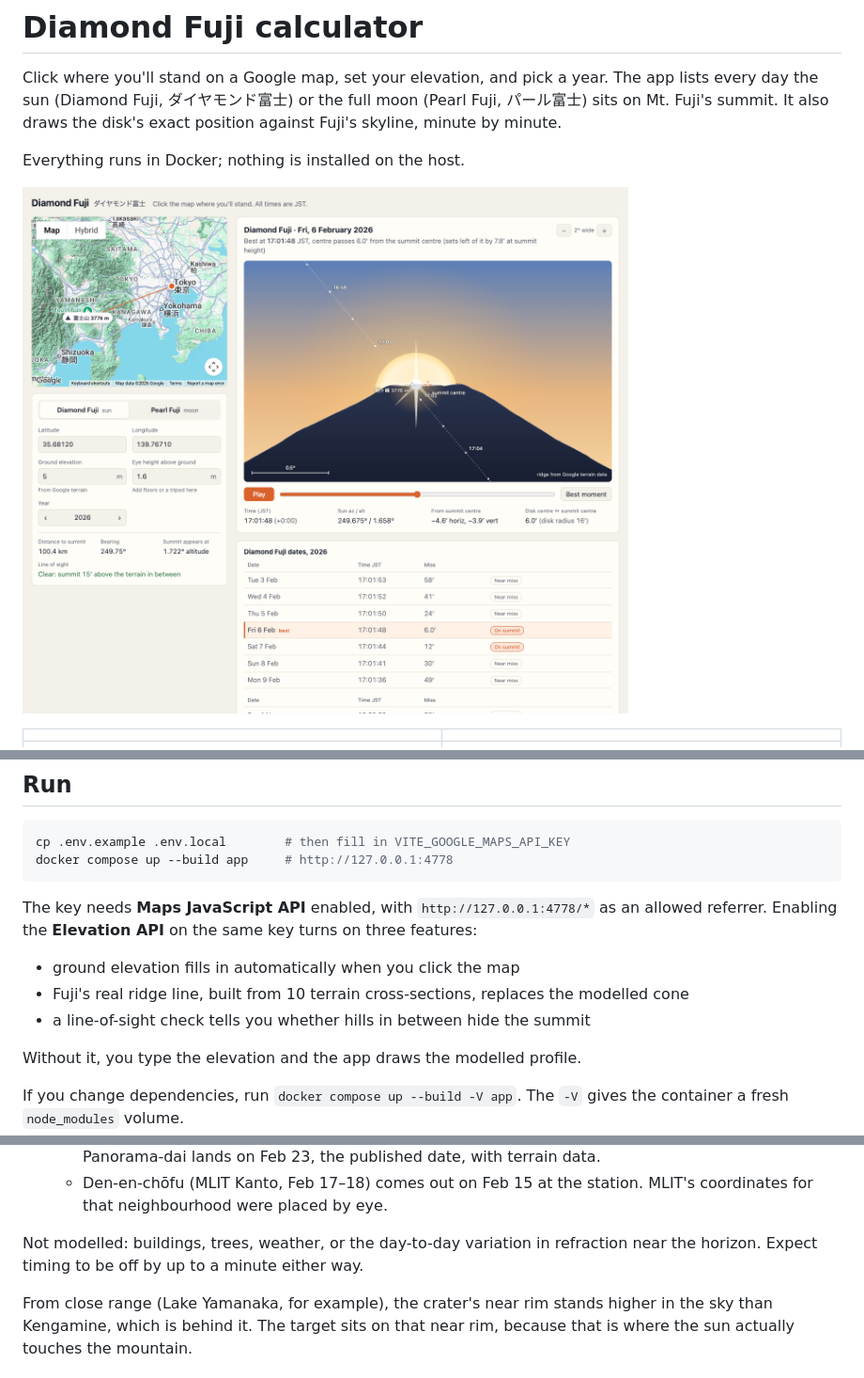
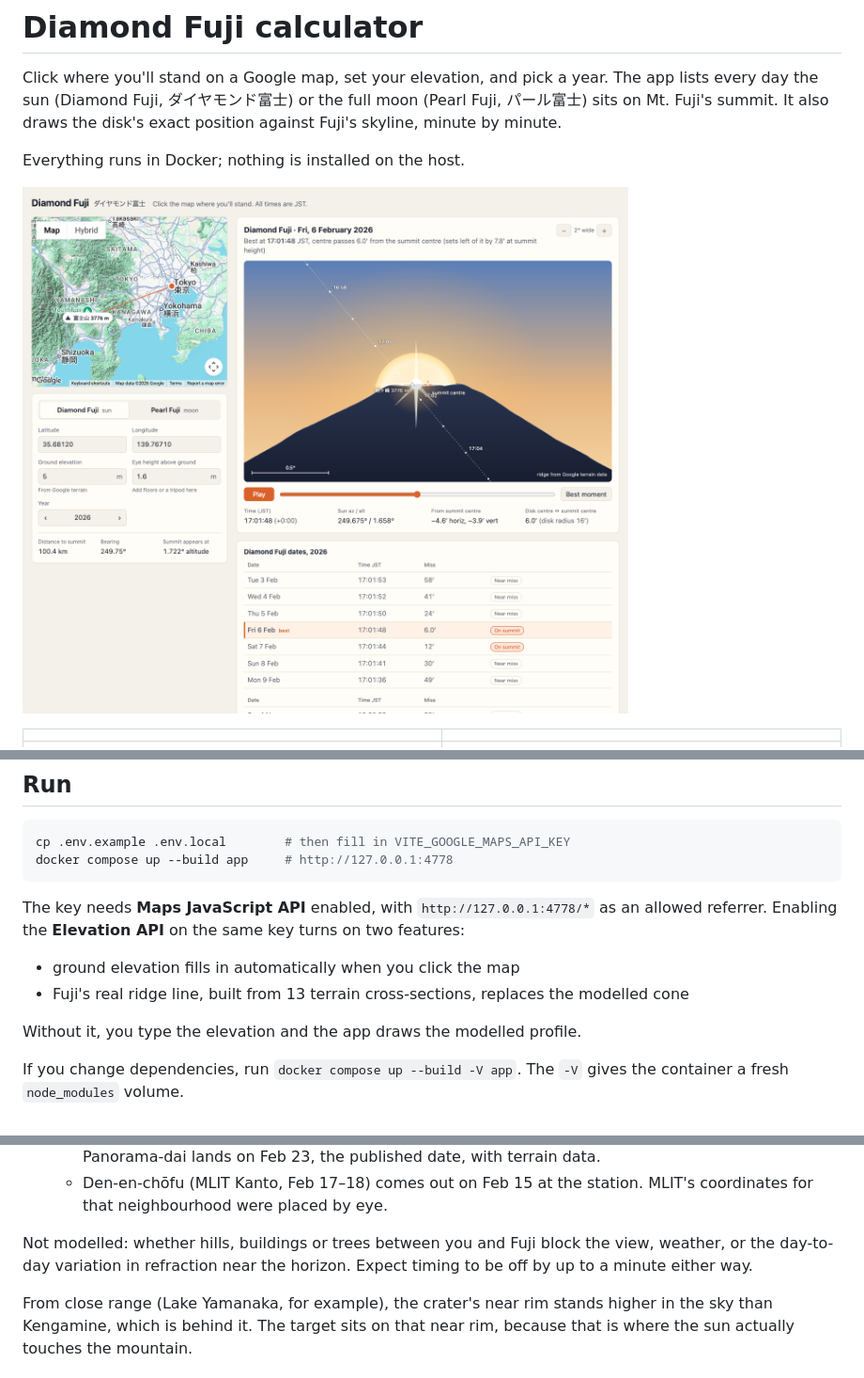
Before and after one commit to SnowySailor/diamond-fuji-calculator, a Markdown page: README.md, 3 parts joined by grey strips. Shown at 94% size. Drawn GitHub-style; pictures changed too: docs/screenshots/overview.png.

````diff
--- a/README.md
+++ b/README.md
@@ -27,11 +27,10 @@ docker compose up --build app     # http://127.0.0.1:4778
 ```
 
 The key needs **Maps JavaScript API** enabled, with `http://127.0.0.1:4778/*` as an allowed referrer.
-Enabling the **Elevation API** on the same key turns on three features:
+Enabling the **Elevation API** on the same key turns on two features:
 
 - ground elevation fills in automatically when you click the map
-- Fuji's real ridge line, built from 10 terrain cross-sections, replaces the modelled cone
-- a line-of-sight check tells you whether hills in between hide the summit
+- Fuji's real ridge line, built from 13 terrain cross-sections, replaces the modelled cone
 
 Without it, you type the elevation and the app draws the modelled profile.
 
@@ -75,7 +74,7 @@ docker compose --env-file .env.local --profile prod up --build prod   # nginx bu
   - Den-en-chōfu (MLIT Kanto, Feb 17–18) comes out on Feb 15 at the station. MLIT's coordinates for that
     neighbourhood were placed by eye.
 
-Not modelled: buildings, trees, weather, or the day-to-day variation in refraction near the horizon.
+Not modelled: whether hills, buildings or trees between you and Fuji block the view, weather, or the day-to-day variation in refraction near the horizon.
 Expect timing to be off by up to a minute either way.
 
 From close range (Lake Yamanaka, for example), the crater's near rim stands higher in the sky than
````
Also changed, not shown: 6 other files.
